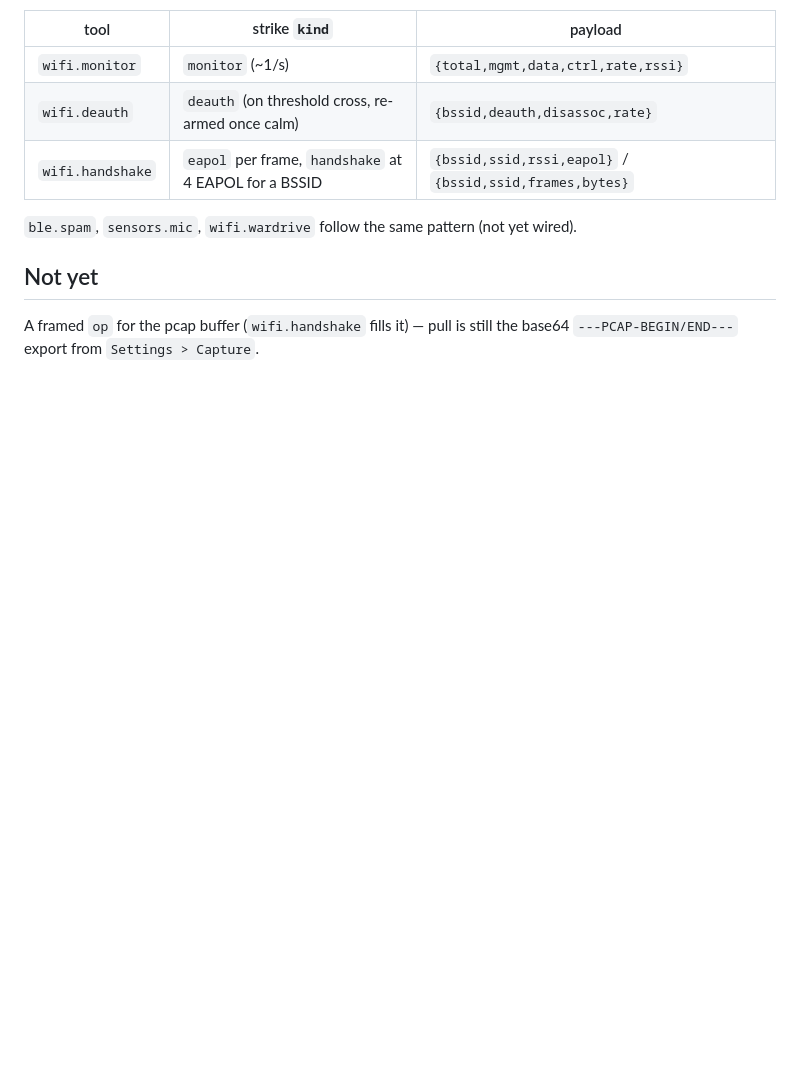
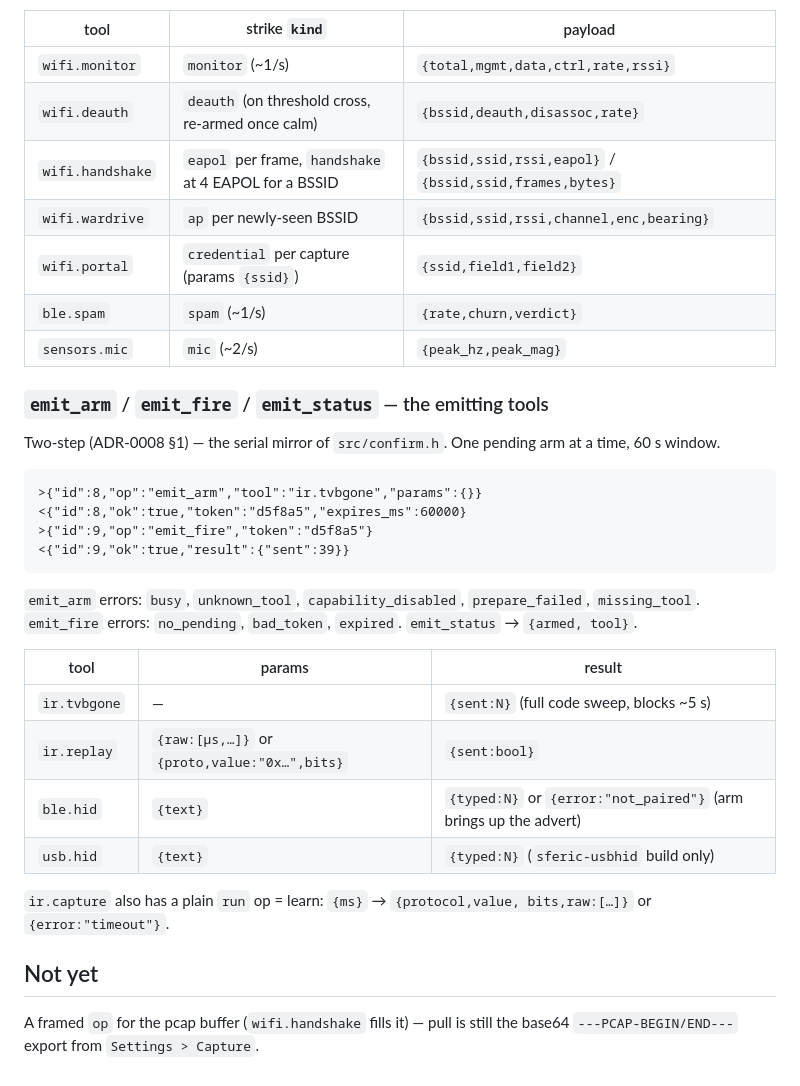
Before and after one commit to m5stack-lab/sferic-sticks3, a Markdown page: docs/mcp/serial-transport.md, the part around the change. GitHub-like rendering; blank space fills up the shorter version.

Commit message:
docs: emit_arm/fire ops + full stream/emit tool tables
Co-Authored-By: Claude Sonnet 5 <noreply@anthropic.com>
Claude-Session: https://claude.ai/code/session_014QjyPMGabtu6Bk6Wqdfuf9

````diff
--- a/docs/mcp/serial-transport.md
+++ b/docs/mcp/serial-transport.md
@@ -124,9 +124,36 @@ idle channel returns `{"ok":false,"error":"not_streaming"}`. `stream_status`
 | `wifi.monitor` | `monitor` (~1/s) | `{total,mgmt,data,ctrl,rate,rssi}` |
 | `wifi.deauth` | `deauth` (on threshold cross, re-armed once calm) | `{bssid,deauth,disassoc,rate}` |
 | `wifi.handshake` | `eapol` per frame, `handshake` at 4 EAPOL for a BSSID | `{bssid,ssid,rssi,eapol}` / `{bssid,ssid,frames,bytes}` |
+| `wifi.wardrive` | `ap` per newly-seen BSSID | `{bssid,ssid,rssi,channel,enc,bearing}` |
+| `wifi.portal` | `credential` per capture (params `{ssid}`) | `{ssid,field1,field2}` |
+| `ble.spam` | `spam` (~1/s) | `{rate,churn,verdict}` |
+| `sensors.mic` | `mic` (~2/s) | `{peak_hz,peak_mag}` |
 
-`ble.spam`, `sensors.mic`, `wifi.wardrive` follow the same pattern (not yet
-wired).
+### `emit_arm` / `emit_fire` / `emit_status` — the emitting tools
+
+Two-step (ADR-0008 §1) — the serial mirror of `src/confirm.h`. One pending
+arm at a time, 60 s window.
+
+```
+>{"id":8,"op":"emit_arm","tool":"ir.tvbgone","params":{}}
+<{"id":8,"ok":true,"token":"d5f8a5","expires_ms":60000}
+>{"id":9,"op":"emit_fire","token":"d5f8a5"}
+<{"id":9,"ok":true,"result":{"sent":39}}
+```
+
+`emit_arm` errors: `busy`, `unknown_tool`, `capability_disabled`,
+`prepare_failed`, `missing_tool`. `emit_fire` errors: `no_pending`,
+`bad_token`, `expired`. `emit_status` → `{armed, tool}`.
+
+| tool | params | result |
+|---|---|---|
+| `ir.tvbgone` | — | `{sent:N}` (full code sweep, blocks ~5 s) |
+| `ir.replay` | `{raw:[µs,…]}` or `{proto,value:"0x…",bits}` | `{sent:bool}` |
+| `ble.hid` | `{text}` | `{typed:N}` or `{error:"not_paired"}` (arm brings up the advert) |
+| `usb.hid` | `{text}` | `{typed:N}` (`sferic-usbhid` build only) |
+
+`ir.capture` also has a plain `run` op = learn: `{ms}` → `{protocol,value,
+bits,raw:[…]}` or `{error:"timeout"}`.
 
 ## Not yet
 
````
Also changed, not shown: docs/mcp/headless.md (+16 -9 lines).
